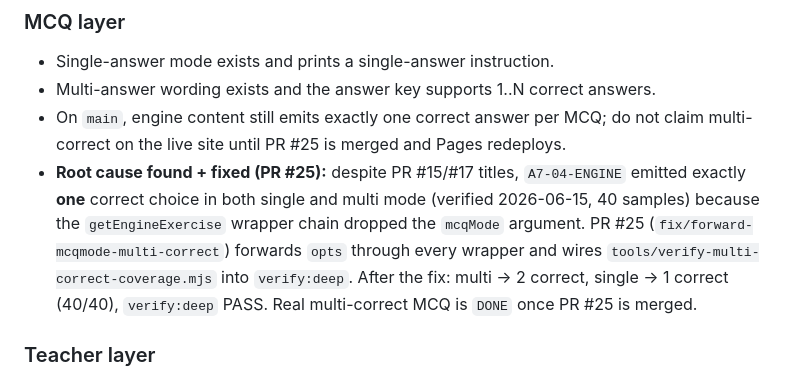
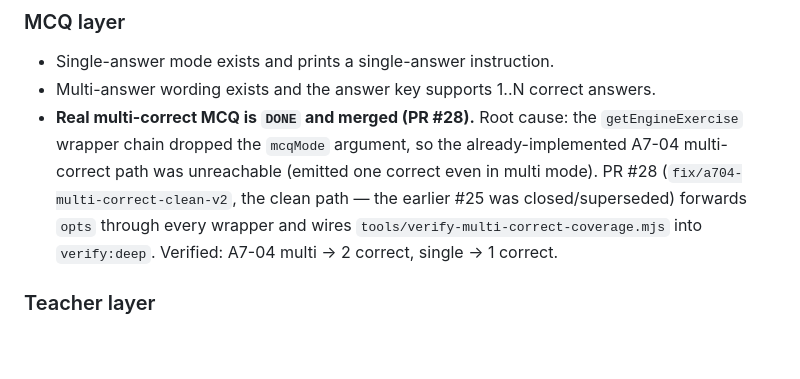
Before and after one commit to yanivmizrachiy/shiur-prati, a Markdown page: PROJECT_STATUS.md, the part around one of its changes. GitHub-like rendering; blank space fills up the shorter version.

```diff
--- a/PROJECT_STATUS.md
+++ b/PROJECT_STATUS.md
@@ -86,8 +86,7 @@ npm run verify:deep
 
 - Single-answer mode exists and prints a single-answer instruction.
 - Multi-answer wording exists and the answer key supports 1..N correct answers.
-- On `main`, engine content still emits exactly one correct answer per MCQ; do not claim multi-correct on the live site until PR #25 is merged and Pages redeploys.
-- **Root cause found + fixed (PR #25):** despite PR #15/#17 titles, `A7-04-ENGINE` emitted exactly **one** correct choice in both single and multi mode (verified 2026-06-15, 40 samples) because the `getEngineExercise` wrapper chain dropped the `mcqMode` argument. PR #25 (`fix/forward-mcqmode-multi-correct`) forwards `opts` through every wrapper and wires `tools/verify-multi-correct-coverage.mjs` into `verify:deep`. After the fix: multi → 2 correct, single → 1 correct (40/40), `verify:deep` PASS. Real multi-correct MCQ is `DONE` once PR #25 is merged.
+- **Real multi-correct MCQ is `DONE` and merged (PR #28).** Root cause: the `getEngineExercise` wrapper chain dropped the `mcqMode` argument, so the already-implemented A7-04 multi-correct path was unreachable (emitted one correct even in multi mode). PR #28 (`fix/a704-multi-correct-clean-v2`, the clean path — the earlier #25 was closed/superseded) forwards `opts` through every wrapper and wires `tools/verify-multi-correct-coverage.mjs` into `verify:deep`. Verified: A7-04 multi → 2 correct, single → 1 correct.
 
 ### Teacher layer
 
```
Also changed, not shown: other parts of PROJECT_STATUS.md (+8 -9 lines), RULES.md (+17 -29 lines), docs/reports/MERGE_RUNBOOK_20260615.md (+4 -1 lines).
